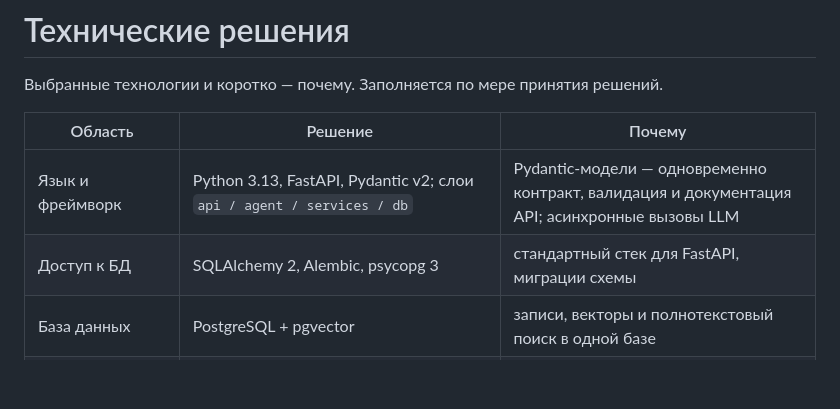
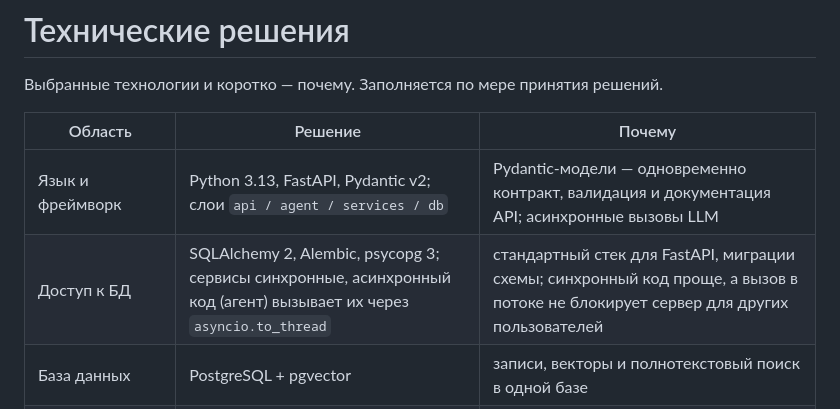
Before and after one commit to anastbezu/gorkycode-test, a Markdown page: docs/decisions.md, the part around the change. Drawn GitHub-style; blank space fills up the shorter version.

Commit message:
docs(decisions): синхронные сервисы, async-код вызывает их через asyncio.to_thread

```diff
--- a/docs/decisions.md
+++ b/docs/decisions.md
@@ -5,7 +5,7 @@
 | Область | Решение | Почему |
 |---|---|---|
 | Язык и фреймворк | Python 3.13, FastAPI, Pydantic v2; слои `api / agent / services / db` | Pydantic-модели — одновременно контракт, валидация и документация API; асинхронные вызовы LLM |
-| Доступ к БД | SQLAlchemy 2, Alembic, psycopg 3 | стандартный стек для FastAPI, миграции схемы |
+| Доступ к БД | SQLAlchemy 2, Alembic, psycopg 3; сервисы синхронные, асинхронный код (агент) вызывает их через `asyncio.to_thread` | стандартный стек для FastAPI, миграции схемы; синхронный код проще, а вызов в потоке не блокирует сервер для других пользователей |
 | База данных | PostgreSQL + pgvector | записи, векторы и полнотекстовый поиск в одной базе |
 | Поиск по старым записям | смысловой (pgvector) + полнотекстовый (конфигурация `russian`), фильтры SQL до поиска | понимает близкие по смыслу формулировки и разные словоформы |
 | Агент | один вызов LLM на реплику: LLM выбирает действие и аргументы, код исполняет; состояние разговора хранит сервер | предсказуемо, меньше запросов к LLM |
```
